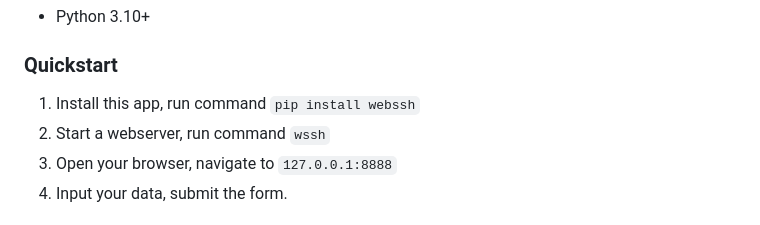
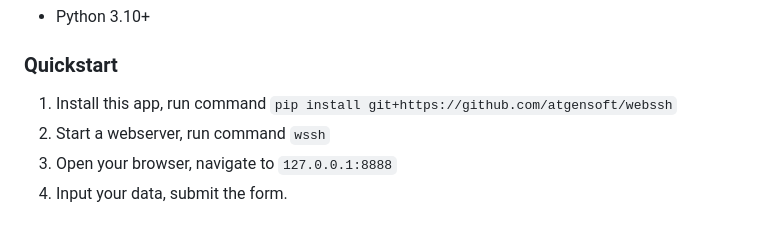
Before and after one commit to atgensoft/webssh, a Markdown page: README.md, the part around the change. Drawn GitHub-style.

```diff
--- a/README.md
+++ b/README.md
@@ -37,7 +37,7 @@ A simple web application to be used as an ssh client to connect to your ssh serv
 
 ### Quickstart
 
-1. Install this app, run command `pip install webssh`
+1. Install this app, run command `pip install git+https://github.com/atgensoft/webssh`
 2. Start a webserver, run command `wssh`
 3. Open your browser, navigate to `127.0.0.1:8888`
 4. Input your data, submit the form.
```
